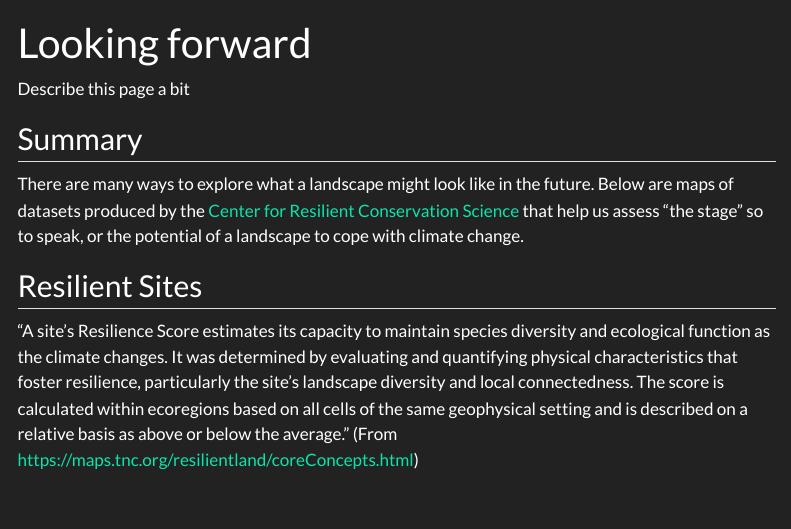
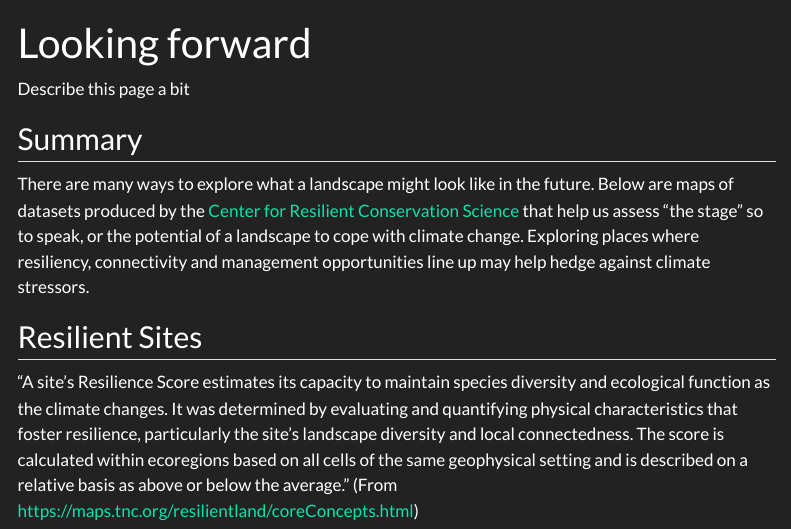
Before and after one commit to rswaty/haiwatha2023, a Quarto document (rcn.qmd): the page in a window 1100 px wide, from its top. Rendered offline with R 4.5, knitr and Pandoc in place of Quarto, with nearby package versions; menus at the side of the page are left out.

```diff
--- a/rcn.qmd
+++ b/rcn.qmd
@@ -4,7 +4,7 @@
 Describe this page a bit
 
 ## Summary
-There are many ways to explore what a landscape might look like in the future.  Below are maps of datasets produced by the [Center for Resilient Conservation Science](https://crcs.tnc.org/) that help us assess "the stage" so to speak, or the potential of a landscape to cope with climate change.
+There are many ways to explore what a landscape might look like in the future.  Below are maps of datasets produced by the [Center for Resilient Conservation Science](https://crcs.tnc.org/) that help us assess "the stage" so to speak, or the potential of a landscape to cope with climate change.  Exploring places where resiliency, connectivity and management opportunities line up may help hedge against climate stressors.
 
 ## Resilient Sites
 "A site’s Resilience Score estimates its capacity to maintain species diversity and ecological function as the climate changes. It was determined by evaluating and quantifying physical characteristics that foster resilience, particularly the site’s landscape diversity and local connectedness. The score is calculated within ecoregions based on all cells of the same geophysical setting and is described on a relative basis as above or below the average." (From https://maps.tnc.org/resilientland/coreConcepts.html)
```
Also changed, not shown: docs/search.json, images/local_connectedness.jpg, 2 other files.
